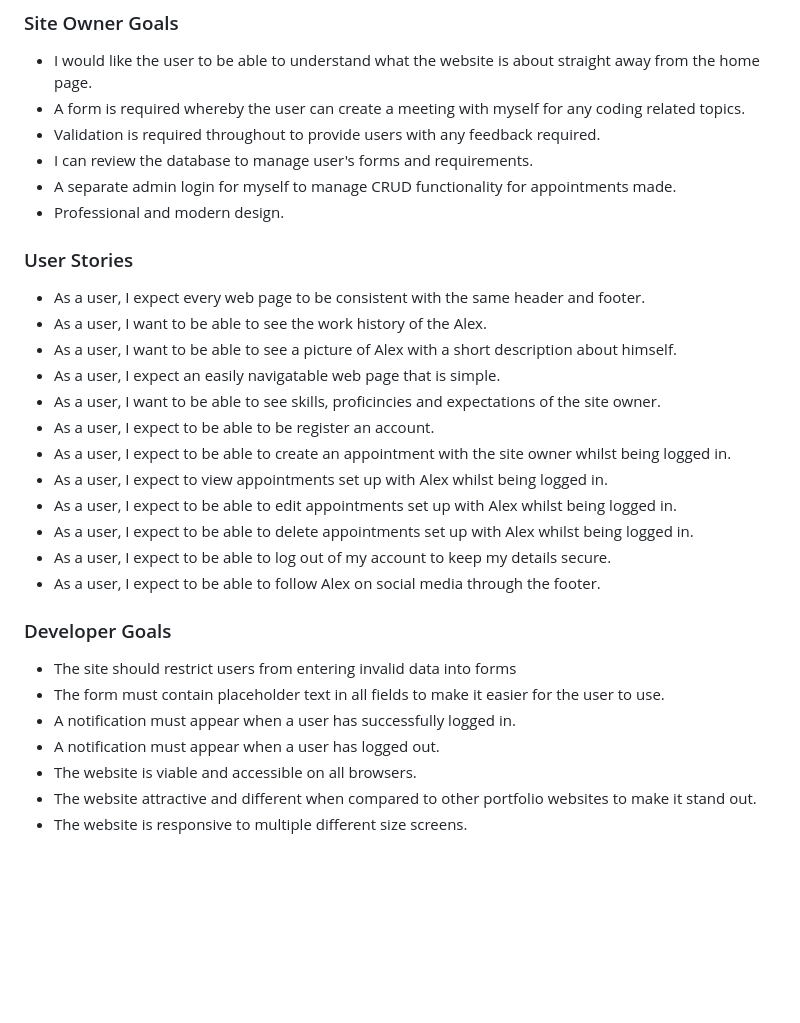
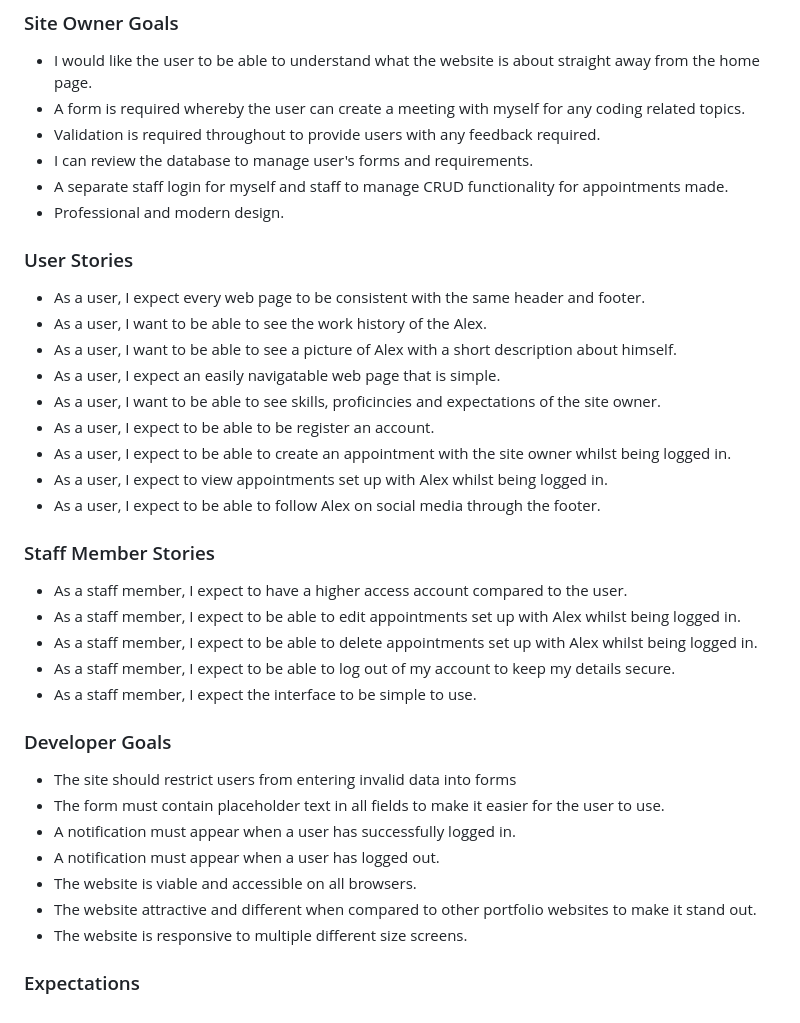
Before and after one commit to AlexAntony3/AlexDevPath, a Markdown page: README.md, the part around the change. GitHub-like rendering; blank space fills up the shorter version.

Commit message:
feat: add staff member stories to readme

```diff
--- a/README.md
+++ b/README.md
@@ -22,7 +22,7 @@ Another agile principle used was the MoSCoW method. The MoSCoW prioritisation me
 - A form is required whereby the user can create a meeting with myself for any coding related topics.
 - Validation is required throughout to provide users with any feedback required.
 - I can review the database to manage user's forms and requirements.
-- A separate admin login for myself to manage CRUD functionality for appointments made.
+- A separate staff login for myself and staff to manage CRUD functionality for appointments made.
 - Professional and modern design.
 
 ### User Stories
@@ -35,10 +35,17 @@ Another agile principle used was the MoSCoW method. The MoSCoW prioritisation me
 - As a user, I expect to be able to be register an account.
 - As a user, I expect to be able to create an appointment with the site owner whilst being logged in.
 - As a user, I expect to view appointments set up with Alex whilst being logged in.
-- As a user, I expect to be able to edit appointments set up with Alex whilst being logged in.
-- As a user, I expect to be able to delete appointments set up with Alex whilst being logged in.
-- As a user, I expect to be able to log out of my account to keep my details secure.
 - As a user, I expect to be able to follow Alex on social media through the footer.
+
+### Staff Member Stories
+
+- As a staff member, I expect to have a higher access account compared to the user.
+- As a staff member, I expect to be able to edit appointments set up with Alex whilst being logged in.
+- As a staff member, I expect to be able to delete appointments set up with Alex whilst being logged in.
+- As a staff member, I expect to be able to log out of my account to keep my details secure.
+- As a staff member, I expect the interface to be simple to use.
+
+
 
 ### Developer Goals
 
@@ -49,3 +56,5 @@ Another agile principle used was the MoSCoW method. The MoSCoW prioritisation me
 - The website is viable and accessible on all browsers.
 - The website attractive and different when compared to other portfolio websites to make it stand out.
 - The website is responsive to multiple different size screens.
+
+### Expectations
```
